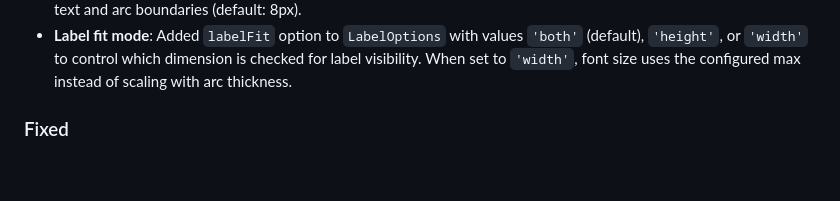
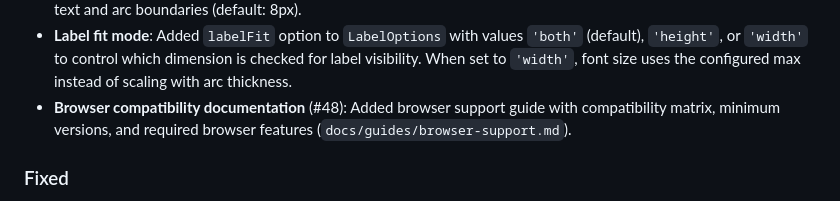
Before and after one commit to Aqu1tain/sandjs, a Markdown page: CHANGELOG.md, the part around the change. Rendered like a GitHub page; blank space fills up the shorter version.

```diff
--- a/CHANGELOG.md
+++ b/CHANGELOG.md
@@ -22,6 +22,7 @@ and this project adheres to [Semantic Versioning](https://semver.org/spec/v2.0.0
   - Performance guide with node limits and optimization tips (`docs/guides/performance.md`)
 - **Configurable label padding** (#55): Added `labelPadding` option to `LabelOptions` to control spacing between label text and arc boundaries (default: 8px).
 - **Label fit mode**: Added `labelFit` option to `LabelOptions` with values `'both'` (default), `'height'`, or `'width'` to control which dimension is checked for label visibility. When set to `'width'`, font size uses the configured max instead of scaling with arc thickness.
+- **Browser compatibility documentation** (#48): Added browser support guide with compatibility matrix, minimum versions, and required browser features (`docs/guides/browser-support.md`).
 
 ### Fixed
 - **Straight label centering**: Fixed straight labels on full-circle root nodes (360° arcs) to render at the true center instead of on the arc midpoint. Only applies to innermost rings (`y0 ≈ 0`); outer full-circle layers keep labels on the ring's mid-radius to avoid overlapping other layers.
```
Also changed, not shown: README.md (+20 -0 lines), docs/guides/browser-support.md (added, +106 -0 lines).
